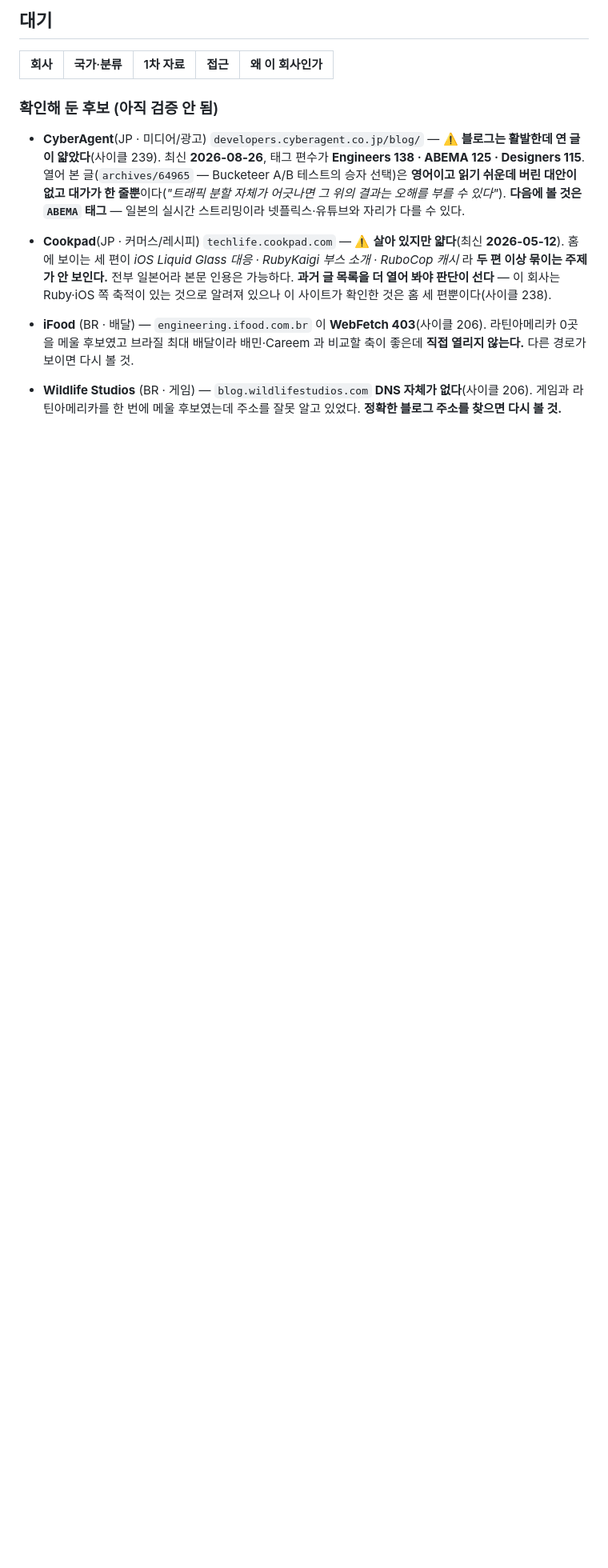
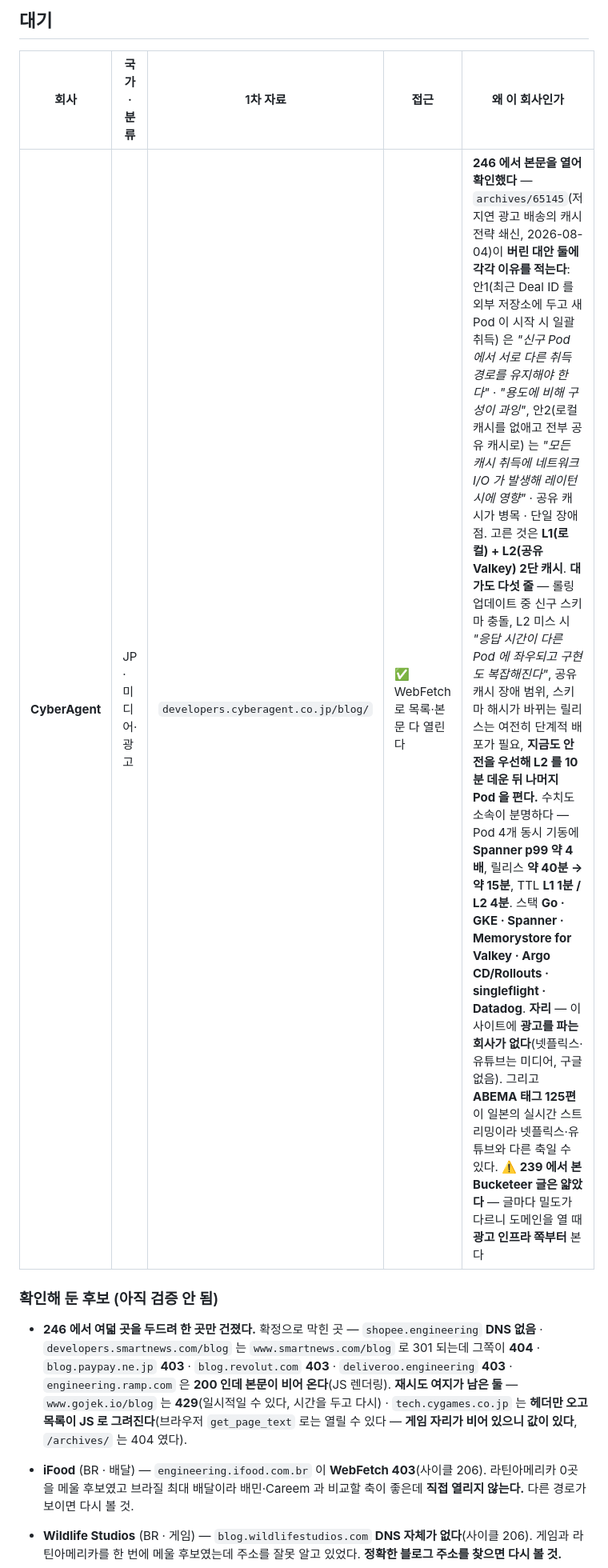
Before and after one commit to KWANHYUNKIM/jobseeker, a Markdown page: engine/state/QUEUE.md, the part around the change. Shown at 80% size. Drawn GitHub-style; blank space fills up the shorter version.

Commit message:
docs(reveng): 후보 조사 — CyberAgent 큐에 올림
Co-Authored-By: Claude Opus 5 (1M context) <noreply@anthropic.com>

```diff
--- a/engine/state/QUEUE.md
+++ b/engine/state/QUEUE.md
@@ -20,13 +20,12 @@
 
 | 회사 | 국가·분류 | 1차 자료 | 접근 | 왜 이 회사인가 |
 |---|---|---|---|---|
+| **CyberAgent** | JP · 미디어·광고 | `developers.cyberagent.co.jp/blog/` | ✅ WebFetch 로 목록·본문 다 열린다 | **246 에서 본문을 열어 확인했다** — `archives/65145`(저지연 광고 배송의 캐시 전략 쇄신, 2026-08-04)이 **버린 대안 둘에 각각 이유를 적는다**: 안1(최근 Deal ID 를 외부 저장소에 두고 새 Pod 이 시작 시 일괄 취득) 은 *"신구 Pod 에서 서로 다른 취득 경로를 유지해야 한다"* · *"용도에 비해 구성이 과잉"*, 안2(로컬 캐시를 없애고 전부 공유 캐시로) 는 *"모든 캐시 취득에 네트워크 I/O 가 발생해 레이턴시에 영향"* · 공유 캐시가 병목 · 단일 장애점. 고른 것은 **L1(로컬) + L2(공유 Valkey) 2단 캐시**. **대가도 다섯 줄** — 롤링 업데이트 중 신구 스키마 충돌, L2 미스 시 *"응답 시간이 다른 Pod 에 좌우되고 구현도 복잡해진다"*, 공유 캐시 장애 범위, 스키마 해시가 바뀌는 릴리스는 여전히 단계적 배포가 필요, **지금도 안전을 우선해 L2 를 10분 데운 뒤 나머지 Pod 을 편다.** 수치도 소속이 분명하다 — Pod 4개 동시 기동에 **Spanner p99 약 4배**, 릴리스 **약 40분 → 약 15분**, TTL **L1 1분 / L2 4분**. 스택 **Go · GKE · Spanner · Memorystore for Valkey · Argo CD/Rollouts · singleflight · Datadog**. **자리** — 이 사이트에 **광고를 파는 회사가 없다**(넷플릭스·유튜브는 미디어, 구글 없음). 그리고 **ABEMA 태그 125편**이 일본의 실시간 스트리밍이라 넷플릭스·유튜브와 다른 축일 수 있다. **⚠️ 239 에서 본 Bucketeer 글은 얇았다** — 글마다 밀도가 다르니 도메인을 열 때 **광고 인프라 쪽부터** 본다 |
 
 
 ### 확인해 둔 후보 (아직 검증 안 됨)
 
-- **CyberAgent**(JP · 미디어/광고) `developers.cyberagent.co.jp/blog/` — ⚠️ **블로그는 활발한데 연 글이 얇았다**(사이클 239). 최신 **2026-08-26**, 태그 편수가 **Engineers 138 · ABEMA 125 · Designers 115**. 열어 본 글(`archives/64965` — Bucketeer A/B 테스트의 승자 선택)은 **영어이고 읽기 쉬운데 버린 대안이 없고 대가가 한 줄뿐**이다(*"트래픽 분할 자체가 어긋나면 그 위의 결과는 오해를 부를 수 있다"*). **다음에 볼 것은 `ABEMA` 태그** — 일본의 실시간 스트리밍이라 넷플릭스·유튜브와 자리가 다를 수 있다.
-
-- **Cookpad**(JP · 커머스/레시피) `techlife.cookpad.com` — ⚠️ **살아 있지만 얇다**(최신 **2026-05-12**). 홈에 보이는 세 편이 *iOS Liquid Glass 대응 · RubyKaigi 부스 소개 · RuboCop 캐시* 라 **두 편 이상 묶이는 주제가 안 보인다.** 전부 일본어라 본문 인용은 가능하다. **과거 글 목록을 더 열어 봐야 판단이 선다** — 이 회사는 Ruby·iOS 쪽 축적이 있는 것으로 알려져 있으나 이 사이트가 확인한 것은 홈 세 편뿐이다(사이클 238).
+- **246 에서 여덟 곳을 두드려 한 곳만 건졌다.** 확정으로 막힌 곳 — `shopee.engineering` **DNS 없음** · `developers.smartnews.com/blog` 는 `www.smartnews.com/blog` 로 301 되는데 그쪽이 **404** · `blog.paypay.ne.jp` **403** · `blog.revolut.com` **403** · `deliveroo.engineering` **403** · `engineering.ramp.com` 은 **200 인데 본문이 비어 온다**(JS 렌더링). **재시도 여지가 남은 둘** — `www.gojek.io/blog` 는 **429**(일시적일 수 있다, 시간을 두고 다시) · `tech.cygames.co.jp` 는 **헤더만 오고 목록이 JS 로 그려진다**(브라우저 `get_page_text` 로는 열릴 수 있다 — **게임 자리가 비어 있으니 값이 있다**, `/archives/` 는 404 였다).
 
 - **iFood** (BR · 배달) — `engineering.ifood.com.br` 이 **WebFetch 403**(사이클 206). 라틴아메리카 0곳을 메울 후보였고
   브라질 최대 배달이라 배민·Careem 과 비교할 축이 좋은데 **직접 열리지 않는다.** 다른 경로가 보이면 다시 볼 것.
```
Also changed, not shown: engine/state/STATE.md (+41 -39 lines).
